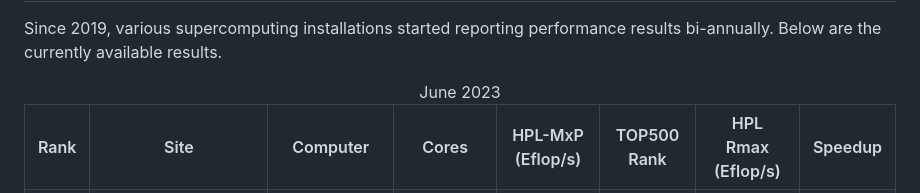
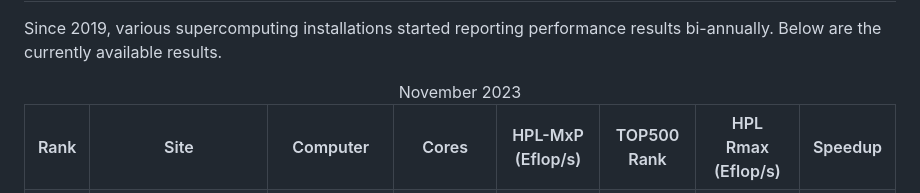
Before and after one commit to icl-utk-edu/web, a Markdown page: hpl-mxp.org/results.md, the part around the change. Rendered like a GitHub page.

Commit message:
Fix month of second HPL-MxP list in 2023

```diff
--- a/hpl-mxp.org/results.md
+++ b/hpl-mxp.org/results.md
@@ -7,7 +7,7 @@ performance results bi-annually. Below are the currently available
 results.
 
 <table class="table table-striped table-hover caption-top">
-<caption>June 2023</caption>
+<caption>November 2023</caption>
 <colgroup>
 <col span="8" style="align:cetner">
 </colgroup>
```
